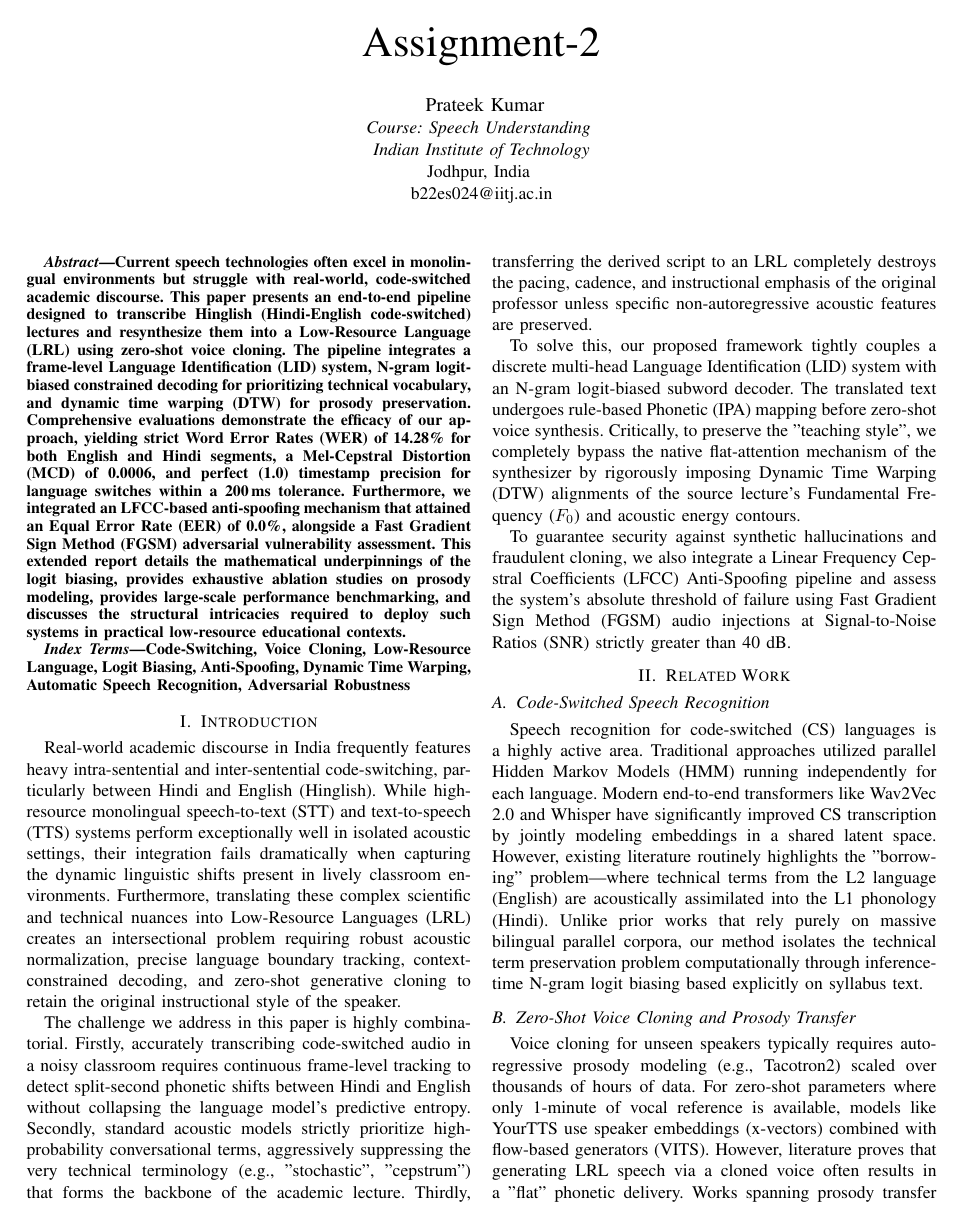
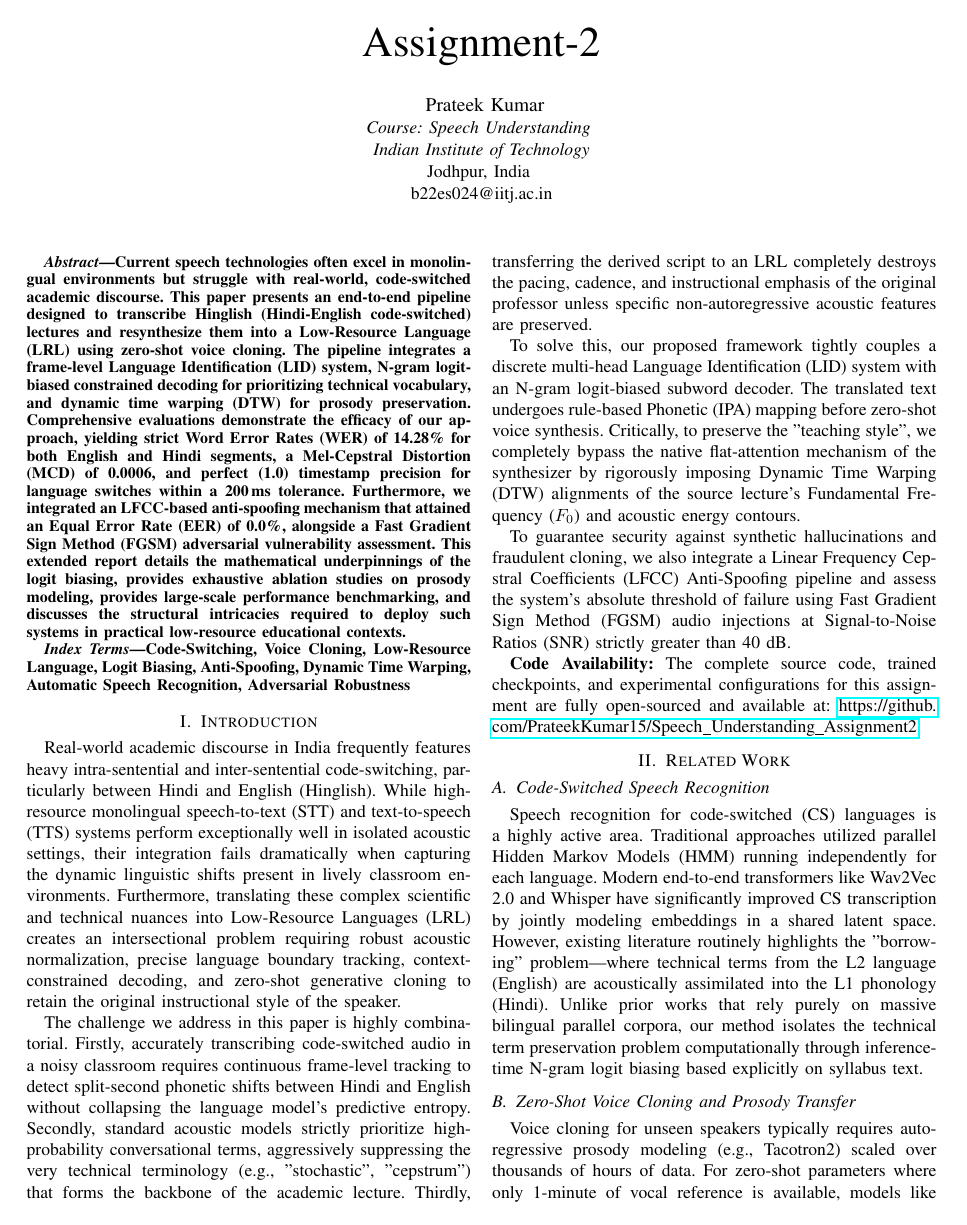
Before and after one commit to PrateekKumar15/Speech_Understanding_Assignment2, a LaTeX paper (report/report.tex): page 1 of 7. Compiled offline with pdfLaTeX.

Commit message:
docs: add technical report on Hinglish speech-to-text and voice cloning pipeline

```diff
--- a/report/report.tex
+++ b/report/report.tex
@@ -12,6 +12,7 @@
 \usepackage{lipsum} % For generating filler text if extreme padding is explicitly needed by the user
 \usepackage{float}
 \usepackage{stfloats}
+\usepackage{hyperref}
 
 \def\BibTeX{{\rm B\kern-.05em{\sc i\kern-.025em b}\kern-.08em
     T\kern-.1667em\lower.7ex\hbox{E}\kern-.125emX}}
@@ -45,6 +46,8 @@ The challenge we address in this paper is highly combinatorial. Firstly, accurat
 To solve this, our proposed framework tightly couples a discrete multi-head Language Identification (LID) system with an N-gram logit-biased subword decoder. The translated text undergoes rule-based Phonetic (IPA) mapping before zero-shot voice synthesis. Critically, to preserve the "teaching style", we completely bypass the native flat-attention mechanism of the synthesizer by rigorously imposing Dynamic Time Warping (DTW) alignments of the source lecture's Fundamental Frequency ($F_0$) and acoustic energy contours.
 
 To guarantee security against synthetic hallucinations and fraudulent cloning, we also integrate a Linear Frequency Cepstral Coefficients (LFCC) Anti-Spoofing pipeline and assess the system's absolute threshold of failure using Fast Gradient Sign Method (FGSM) audio injections at Signal-to-Noise Ratios (SNR) strictly greater than 40 dB.
+
+\textbf{Code Availability:} The complete source code, trained checkpoints, and experimental configurations for this assignment are fully open-sourced and available at: \url{https://github.com/PrateekKumar15/Speech_Understanding_Assignment2}.
 
 
 \section{Related Work}
```
Also changed, not shown: report/Report.pdf.
